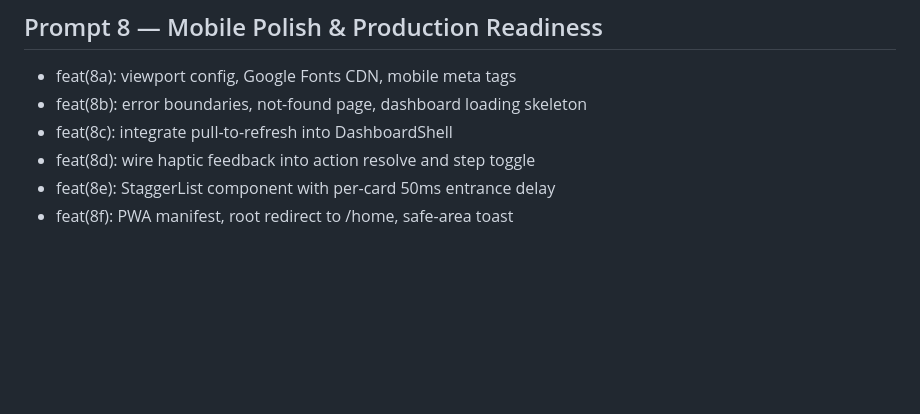
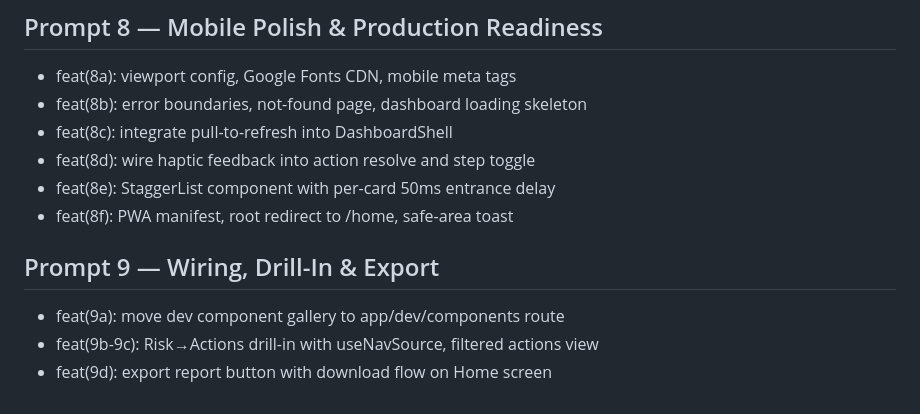
Before and after one commit to mhbealey/hello-world, a Markdown page: CHANGELOG.md, the part around the change. Rendered like a GitHub page; blank space fills up the shorter version.

Commit message:
docs: update CHANGELOG after Prompt 9
https://claude.ai/code/session_01KJ38UpBwmJ81y24DAYDdMW

```diff
--- a/CHANGELOG.md
+++ b/CHANGELOG.md
@@ -65,3 +65,8 @@
 - feat(8d): wire haptic feedback into action resolve and step toggle
 - feat(8e): StaggerList component with per-card 50ms entrance delay
 - feat(8f): PWA manifest, root redirect to /home, safe-area toast
+
+## Prompt 9 — Wiring, Drill-In & Export
+- feat(9a): move dev component gallery to app/dev/components route
+- feat(9b-9c): Risk→Actions drill-in with useNavSource, filtered actions view
+- feat(9d): export report button with download flow on Home screen
```
